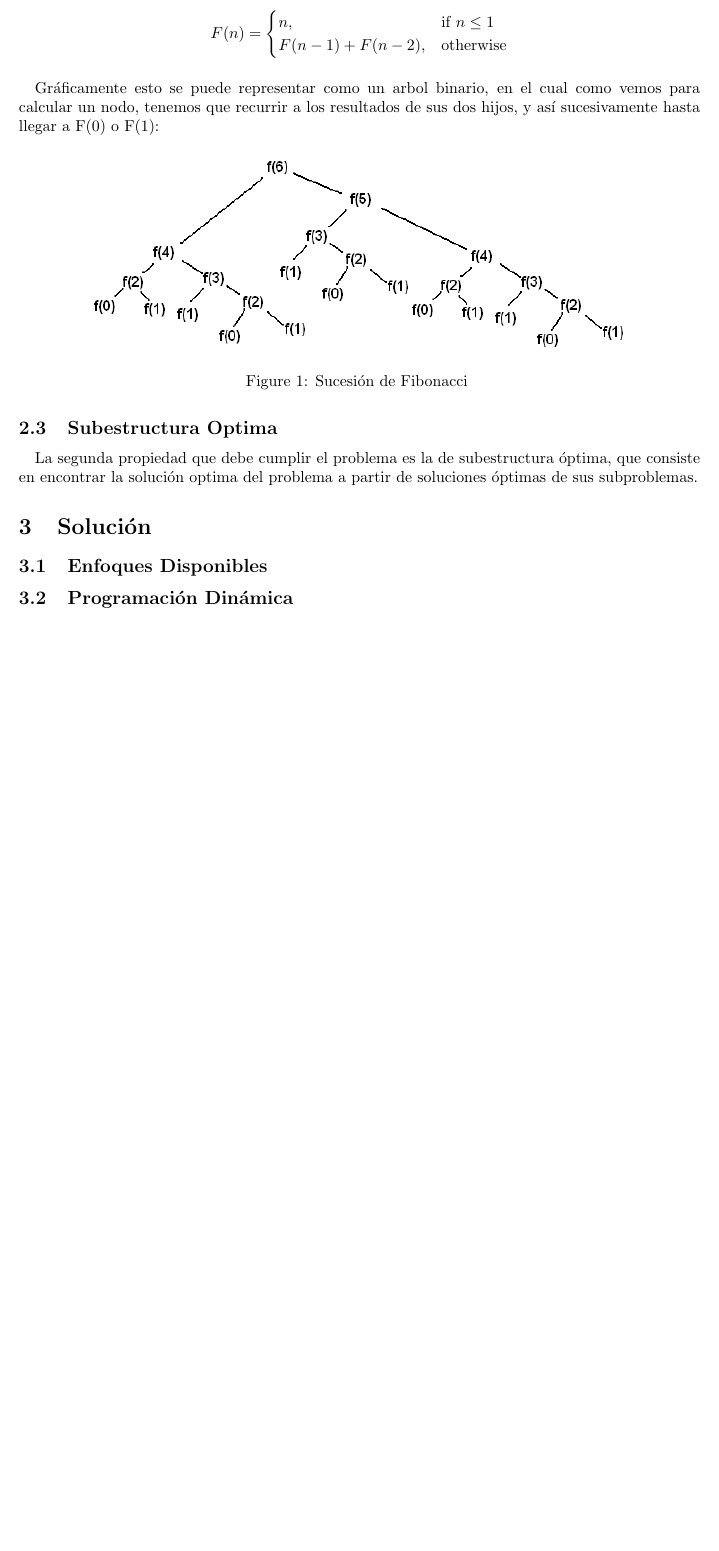
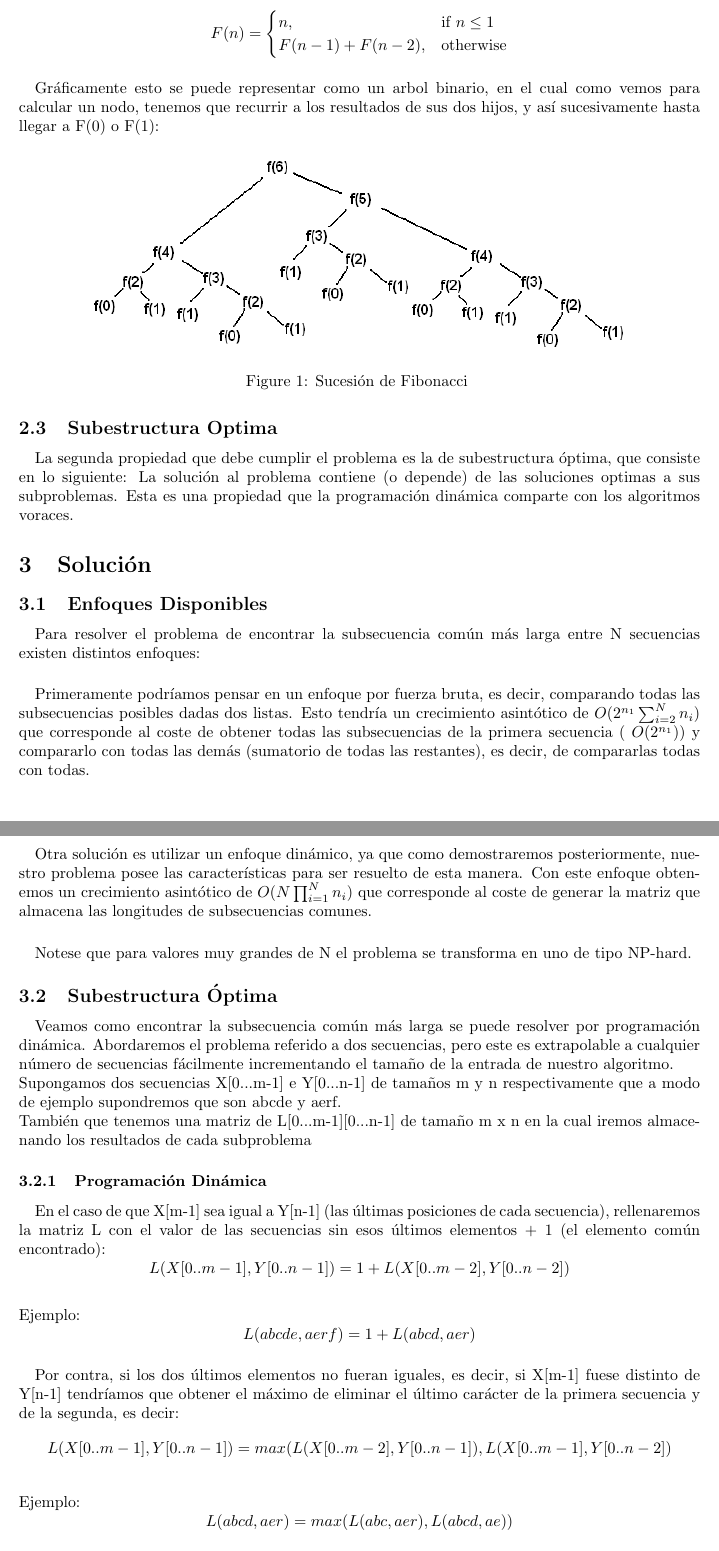
Before and after one commit to garciparedes/longest-common-subsequence, a LaTeX document (latex/report/report.tex): part of page 3 of 4 before the commit and two parts of pages 3 and 4 of 5 after it, the two joined at a grey line, cut so that both start at the same text, the shorter picture padded with empty space. Compiled offline with pdfLaTeX.

Commit message:
Explained application of DP to the problem

```diff
--- a/latex/report/report.tex
+++ b/latex/report/report.tex
@@ -99,9 +99,51 @@
 
 	\subsection{Subestructura Optima}
 		\paragraph{}
-		La segunda propiedad que debe cumplir el problema es la de subestructura óptima, que consiste en encontrar la solución optima del problema a partir de soluciones óptimas de sus subproblemas.
+		La segunda propiedad que debe cumplir el problema es la de subestructura óptima, que consiste en lo siguiente: La solución al problema contiene (o depende) de las soluciones optimas a sus subproblemas. Esta es una propiedad que la programación dinámica comparte con los algoritmos voraces.
 
 \section{Solución}
 	\subsection{Enfoques Disponibles}
+		\paragraph{}
+		Para resolver el problema de encontrar la subsecuencia común más larga entre N secuencias existen distintos enfoques:
 
-	\subsection{Programación Dinámica}
+		\paragraph{}
+		 Primeramente podríamos pensar en un enfoque por fuerza bruta, es decir, comparando todas las subsecuencias posibles dadas dos listas. Esto tendría un crecimiento asintótico de $O(2^{n_{1}}\sum_{i = 2}^{N}n_{i})$ que corresponde al coste de obtener todas las subsecuencias de la primera secuencia ( $O(2^{n_{1}})$) y compararlo con todas las demás  (sumatorio de todas las restantes), es decir, de compararlas todas con todas.
+
+		\paragraph{}
+		 Otra solución es utilizar un enfoque dinámico, ya que como demostraremos posteriormente, nuestro problema posee las características para ser resuelto de esta manera. Con este enfoque obtenemos un crecimiento asintótico de  $O(N\prod_{i = 1}^{N}n_{i})$ que corresponde al coste de generar la matriz que almacena las longitudes de subsecuencias comunes.
+
+		\paragraph{}
+		Notese que para valores muy grandes de N el problema se transforma en uno de tipo NP-hard.
+	\subsection{Subestructura Óptima}
+		\paragraph{}
+		Veamos como encontrar la subsecuencia común más larga se puede resolver por programación dinámica. Abordaremos el problema referido a dos secuencias, pero este es extrapolable a cualquier número de secuencias fácilmente incrementando el tamaño de la entrada de nuestro algoritmo.
+		\newline{}
+		Supongamos dos secuencias X[0...m-1] e Y[0...n-1] de tamaños m y n respectivamente que a modo de ejemplo supondremos que son abcde y aerf.
+		\newline{}
+		También que tenemos una matriz de L[0...m-1][0...n-1] de tamaño m x n en la cual iremos almacenando los resultados de cada subproblema
+	\subsubsection{Programación Dinámica}
+
+		\paragraph{}
+		En el caso de que X[m-1] sea igual a Y[n-1] (las últimas posiciones de cada secuencia), rellenaremos la matriz L con el valor de las secuencias sin esos últimos elementos + 1 (el elemento común encontrado):
+		\[
+		L(X[0..m-1], Y[0..n-1]) = 1 + L(X[0..m-2], Y[0..n-2])
+		\]
+		\newline{}
+		Ejemplo:
+		\[
+		L(abcde, aerf) = 1 + L(abcd, aer)
+		\]
+
+		\paragraph{}
+		Por contra, si los dos últimos elementos no fueran iguales, es decir, si X[m-1] fuese distinto de Y[n-1] tendríamos que obtener el máximo de eliminar el último carácter de la primera secuencia y de la segunda, es decir:
+		\[
+		L(X[0..m-1], Y[0..n-1]) = max(L(X[0..m-2], Y[0..n-1]), L(X[0..m-1], Y[0..n-2])
+		\]
+		\newline{}
+		Ejemplo:
+		\[
+		L(abcd, aer) = max( L(abc, aer), L(abcd, ae) )
+		\]
+		\paragraph{}
+
+		La formulación completa del problema es la siguiente:
```
Also changed, not shown: latex/report/report.pdf, latex/report/report.tex (20 more changed lines), 4 other files.
